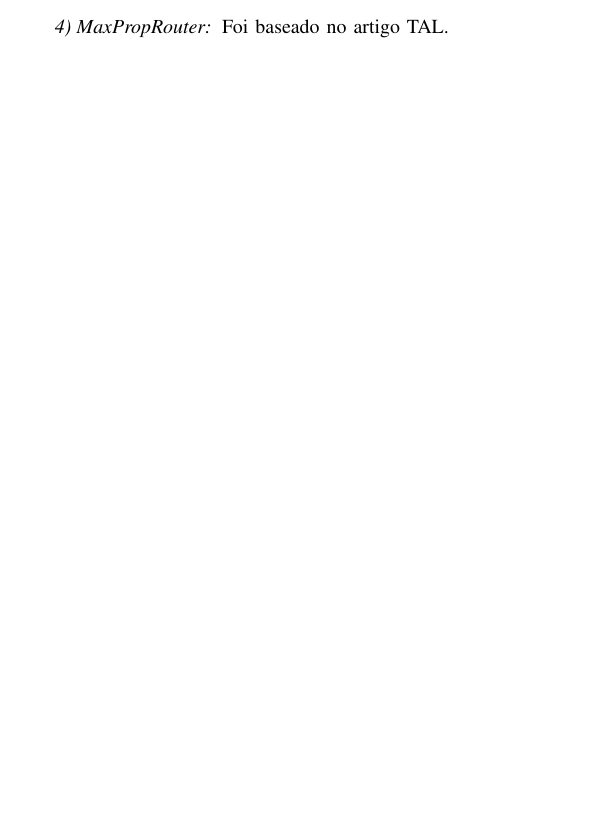
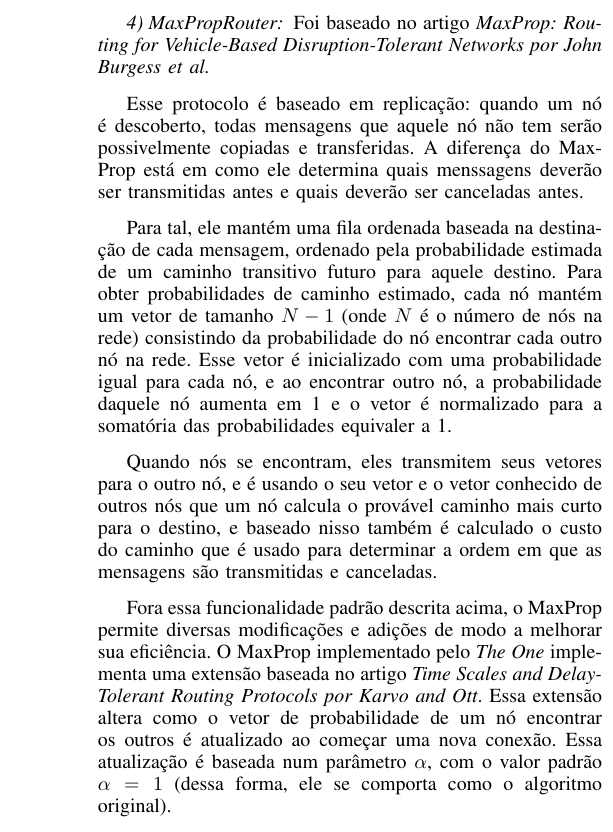
Before and after one commit to bluesbrothers/movel-ep3, a LaTeX paper (documentation/relatorio.tex): part of one column of page 1 of 4 before the commit and part of one column of page 2 of 4 after it, cut so that both start at the same text, the shorter picture padded with empty space. Compiled offline with LaTeX, dvips and Ghostscript.

Commit message:
terminei de documentar o maxprop

```diff
--- a/documentation/relatorio.tex
+++ b/documentation/relatorio.tex
@@ -123,7 +123,32 @@ muito congestionamento na rede.
 É um protocolo ingênuo de roteamento que transmite uma mensagem para o primeiro nó que ele encontra. Isso confere algumas propriedades estranhas para o protocolo, pois o funcionamento dele é altamente dependente do protocolo de  comunicação e dos padrões de movimento dos nós.
 
 \subsubsection{MaxPropRouter}
-Foi baseado no artigo TAL.
+Foi baseado no artigo \textit{MaxProp: Routing for Vehicle-Based Disruption-Tolerant Networks por
+John Burgess et al.}
+
+Esse protocolo é baseado em replicação: quando um nó é descoberto, todas mensagens que aquele nó não
+tem serão possivelmente copiadas e transferidas. A diferença do MaxProp está em como ele determina quais
+menssagens deverão ser transmitidas antes e quais deverão ser canceladas antes.
+
+Para tal, ele mantém uma fila ordenada baseada na destinação de cada mensagem, ordenado pela probabilidade
+estimada de um caminho transitivo futuro para aquele destino. Para obter probabilidades de caminho estimado,
+cada nó mantém um vetor de tamanho $N-1$ (onde $N$ é o número de nós na rede) consistindo da probabilidade
+do nó encontrar cada outro nó na rede. Esse vetor é inicializado com uma probabilidade igual para cada nó,
+e ao encontrar outro nó, a probabilidade daquele nó aumenta em 1 e o vetor é normalizado para a somatória
+das probabilidades equivaler a 1.
+
+Quando nós se encontram, eles transmitem seus vetores para o outro nó, e é usando o seu vetor e o vetor
+conhecido de outros nós que um nó calcula o provável caminho mais curto para o destino, e baseado nisso
+também é calculado o custo do caminho que é usado para determinar a ordem em que as mensagens são transmitidas
+e canceladas.
+
+Fora essa funcionalidade padrão descrita acima, o MaxProp permite diversas modificações e adições de modo
+a melhorar sua eficiência. O MaxProp implementado pelo \emph{The One} implementa uma extensão baseada no artigo
+\textit{Time Scales and Delay-Tolerant Routing Protocols por Karvo and Ott}. Essa extensão altera como
+o vetor de probabilidade de um nó encontrar os outros é atualizado ao começar uma nova conexão. Essa atualização
+é baseada num parâmetro $\alpha$, com o valor padrão $\alpha=1$ (dessa forma, ele se comporta como o algoritmo
+original).
+
 \subsubsection{ProphetRouter}
 Foi baseado no artigo \textit{Probabilistic routing in intermittently connected networks by Anders Lindgren et al.}
 
```
Also changed, not shown: documentation/relatorio.pdf, documentation/relatorio.tex (2 more changed lines).
